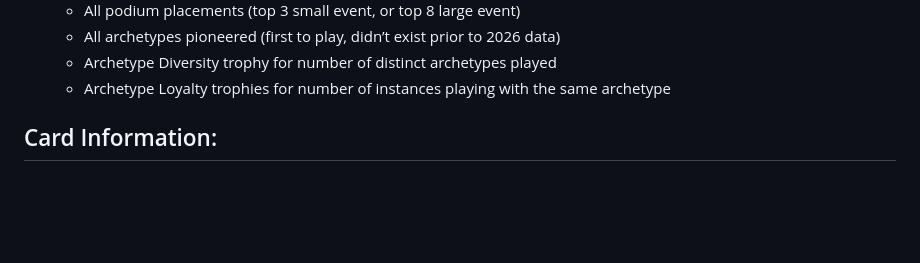
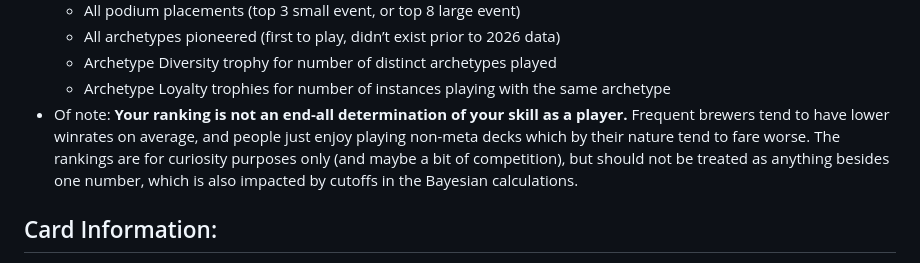
Before and after one commit to FDurso1/VV-Statistics-Tracker, a Markdown page: README.md, the part around the change. GitHub-like rendering; blank space fills up the shorter version.

Commit message:
Disclaimer

```diff
--- a/README.md
+++ b/README.md
@@ -37,6 +37,7 @@ Data collection began Jan 4, 2026. All data collection and entry was done manual
   * All archetypes pioneered (first to play, didn’t exist prior to 2026 data)
   * Archetype Diversity trophy for number of distinct archetypes played
   * Archetype Loyalty trophies for number of instances playing with the same archetype
+* Of note: **Your ranking is not an end-all determination of your skill as a player.** Frequent brewers tend to have lower winrates on average, and people just enjoy playing non-meta decks which by their nature tend to fare worse. The rankings are for curiosity purposes only (and maybe a bit of competition), but should not be treated as anything besides one number, which is also impacted by cutoffs in the Bayesian calculations.
 
 ## Card Information:
 * See all played cards in the VV format
```
